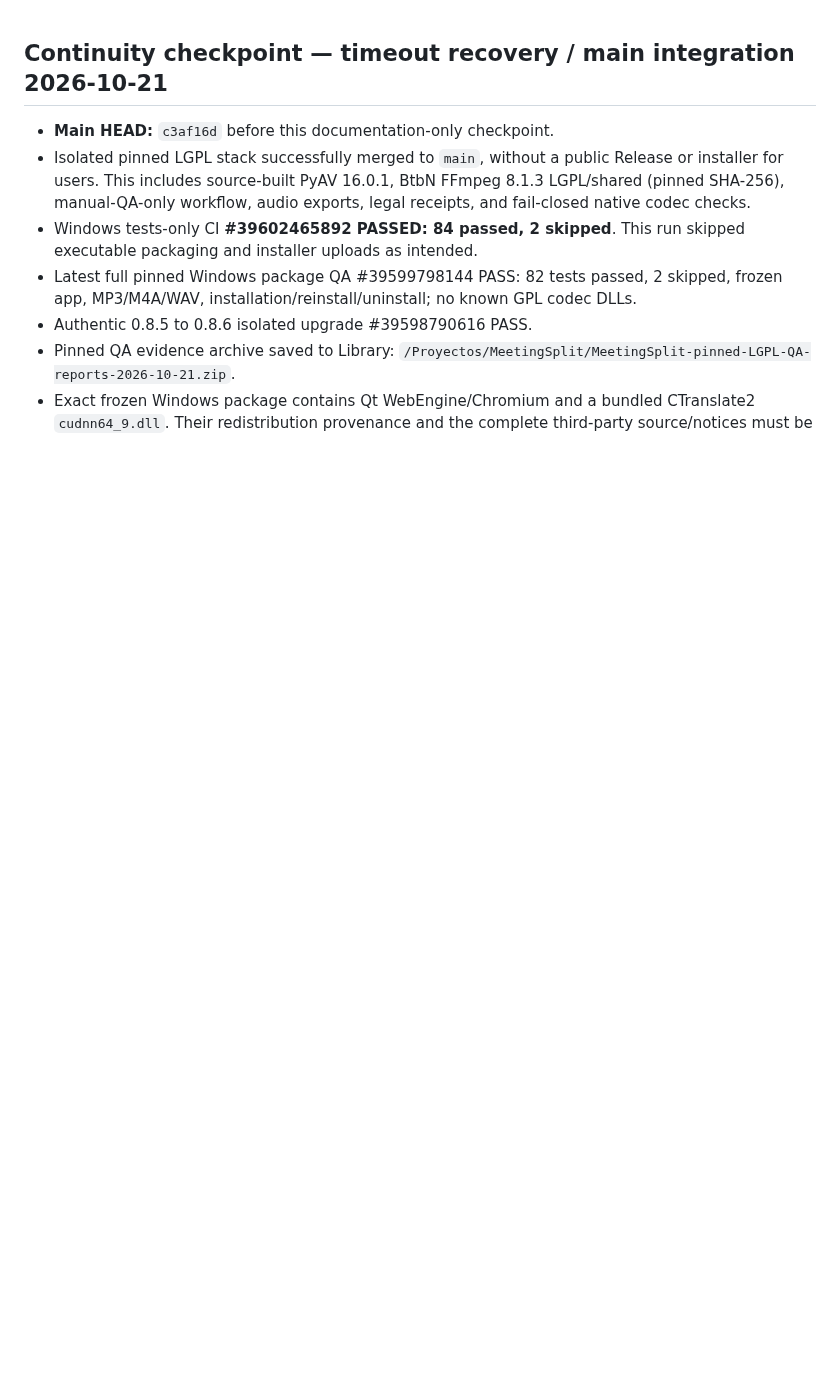
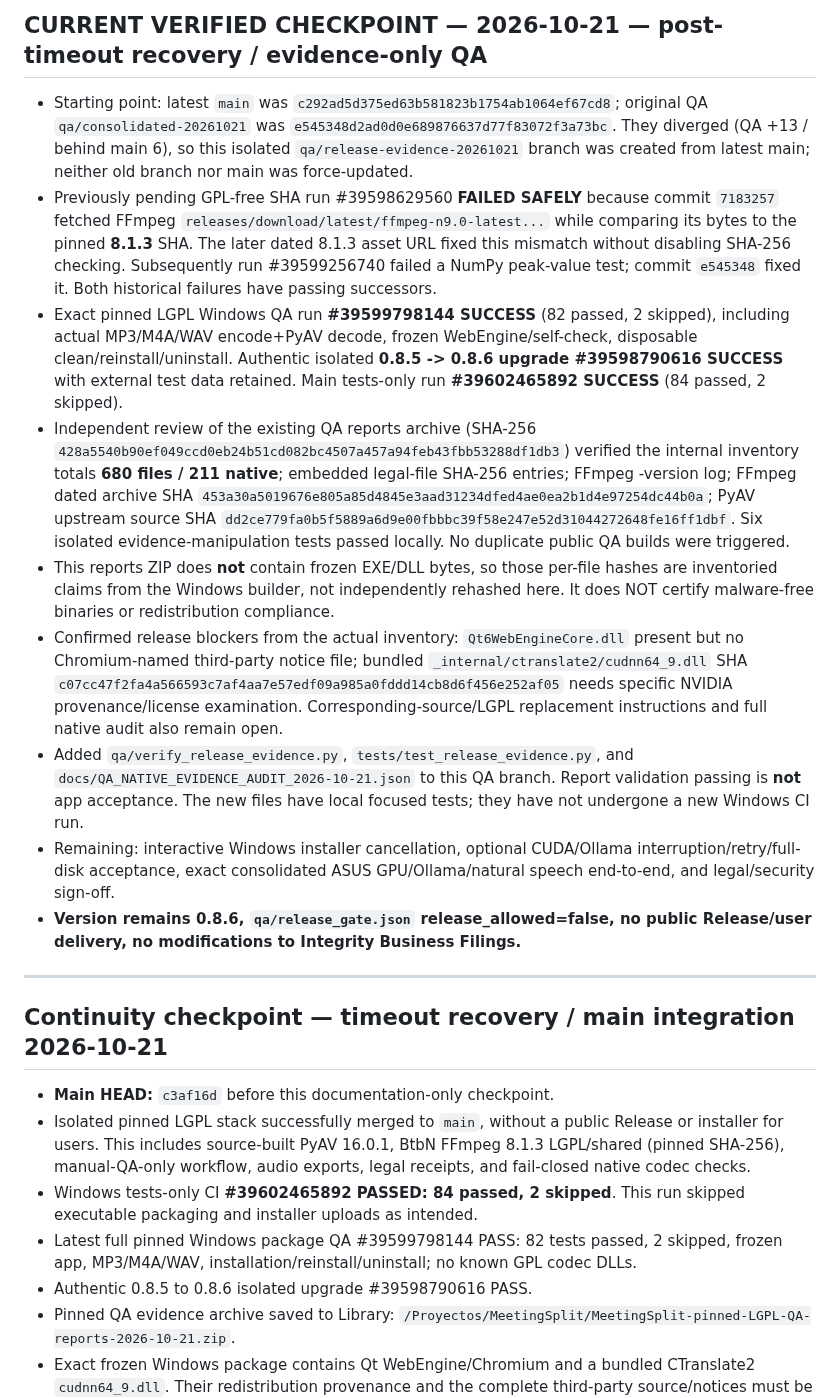
Before and after one commit to kl4ne/meetingsplit, a Markdown page: MASTER_STATUS.md, the part around the change. Rendered like a GitHub page; blank space fills up the shorter version.

Commit message:
docs: recover actual post-timeout MeetingSplit QA results and open release blockers [skip ci]

```diff
--- a/MASTER_STATUS.md
+++ b/MASTER_STATUS.md
@@ -1,3 +1,16 @@
+## CURRENT VERIFIED CHECKPOINT — 2026-10-21 — post-timeout recovery / evidence-only QA
+
+- Starting point: latest `main` was `c292ad5d375ed63b581823b1754ab1064ef67cd8`; original QA `qa/consolidated-20261021` was `e545348d2ad0d0e689876637d77f83072f3a73bc`. They diverged (QA +13 / behind main 6), so this isolated `qa/release-evidence-20261021` branch was created from latest main; neither old branch nor main was force-updated.
+- Previously pending GPL-free SHA run #39598629560 **FAILED SAFELY** because commit `7183257` fetched FFmpeg `releases/download/latest/ffmpeg-n9.0-latest...` while comparing its bytes to the pinned **8.1.3** SHA. The later dated 8.1.3 asset URL fixed this mismatch without disabling SHA-256 checking. Subsequently run #39599256740 failed a NumPy peak-value test; commit `e545348` fixed it. Both historical failures have passing successors.
+- Exact pinned LGPL Windows QA run **#39599798144 SUCCESS** (82 passed, 2 skipped), including actual MP3/M4A/WAV encode+PyAV decode, frozen WebEngine/self-check, disposable clean/reinstall/uninstall. Authentic isolated **0.8.5 -> 0.8.6 upgrade #39598790616 SUCCESS** with external test data retained. Main tests-only run **#39602465892 SUCCESS** (84 passed, 2 skipped).
+- Independent review of the existing QA reports archive (SHA-256 `428a5540b90ef049ccd0eb24b51cd082bc4507a457a94feb43fbb53288df1db3`) verified the internal inventory totals **680 files / 211 native**; embedded legal-file SHA-256 entries; FFmpeg -version log; FFmpeg dated archive SHA `453a30a5019676e805a85d4845e3aad31234dfed4ae0ea2b1d4e97254dc44b0a`; PyAV upstream source SHA `dd2ce779fa0b5f5889a6d9e00fbbbc39f58e247e52d31044272648fe16ff1dbf`. Six isolated evidence-manipulation tests passed locally. No duplicate public QA builds were triggered.
+- This reports ZIP does **not** contain frozen EXE/DLL bytes, so those per-file hashes are inventoried claims from the Windows builder, not independently rehashed here. It does NOT certify malware-free binaries or redistribution compliance.
+- Confirmed release blockers from the actual inventory: `Qt6WebEngineCore.dll` present but no Chromium-named third-party notice file; bundled `_internal/ctranslate2/cudnn64_9.dll` SHA `c07cc47f2fa4a566593c7af4aa7e57edf09a985a0fddd14cb8d6f456e252af05` needs specific NVIDIA provenance/license examination. Corresponding-source/LGPL replacement instructions and full native audit also remain open.
+- Added `qa/verify_release_evidence.py`, `tests/test_release_evidence.py`, and `docs/QA_NATIVE_EVIDENCE_AUDIT_2026-10-21.json` to this QA branch. Report validation passing is **not** app acceptance. The new files have local focused tests; they have not undergone a new Windows CI run.
+- Remaining: interactive Windows installer cancellation, optional CUDA/Ollama interruption/retry/full-disk acceptance, exact consolidated ASUS GPU/Ollama/natural speech end-to-end, and legal/security sign-off.
+- **Version remains 0.8.6, `qa/release_gate.json` release_allowed=false, no public Release/user delivery, no modifications to Integrity Business Filings.**
+
+---
 ## Continuity checkpoint — timeout recovery / main integration 2026-10-21
 
 - **Main HEAD:** `c3af16d` before this documentation-only checkpoint.
```
